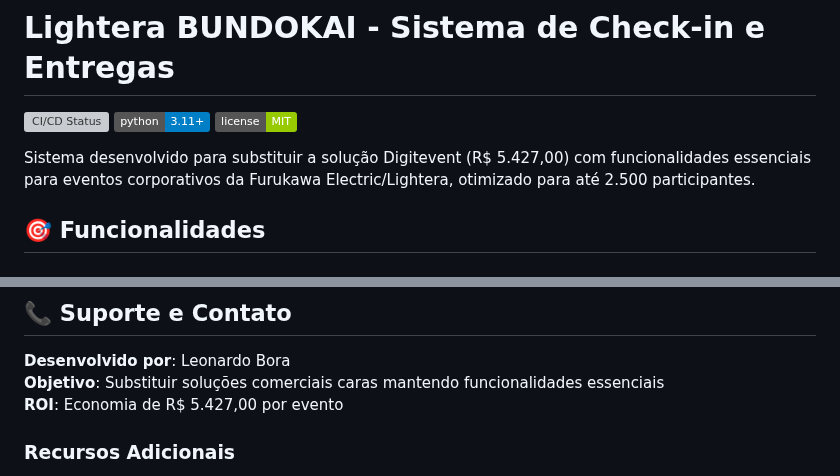
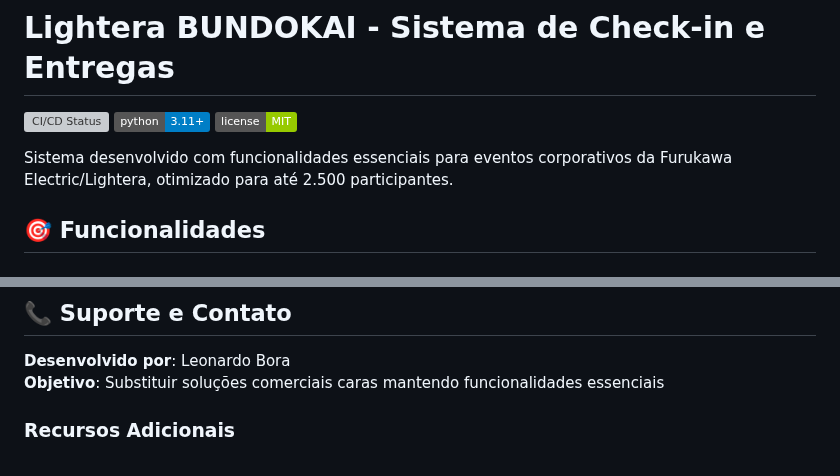
Before and after one commit to leonardobora/UNDOKAI-QRCODE, a Markdown page: README.md, 2 parts joined by grey strips. Rendered like a GitHub page; badges without logos; grey boxes are pictures that could not be loaded.

```diff
--- a/README.md
+++ b/README.md
@@ -4,7 +4,7 @@
 ![Python Version](https://img.shields.io/badge/python-3.11%2B-blue.svg)
 ![License](https://img.shields.io/badge/license-MIT-green.svg)
 
-Sistema desenvolvido para substituir a solução Digitevent (R$ 5.427,00) com funcionalidades essenciais para eventos corporativos da Furukawa Electric/Lightera, otimizado para até 2.500 participantes.
+Sistema desenvolvido com funcionalidades essenciais para eventos corporativos da Furukawa Electric/Lightera, otimizado para até 2.500 participantes.
 
 ## 🎯 Funcionalidades
 
@@ -370,7 +370,6 @@ chore: tarefas de manutenção
 
 **Desenvolvido por**: Leonardo Bora
 **Objetivo**: Substituir soluções comerciais caras mantendo funcionalidades essenciais
-**ROI**: Economia de R$ 5.427,00 por evento
 
 ### Recursos Adicionais
 - [Documentação da API](docs/api.md)
```
